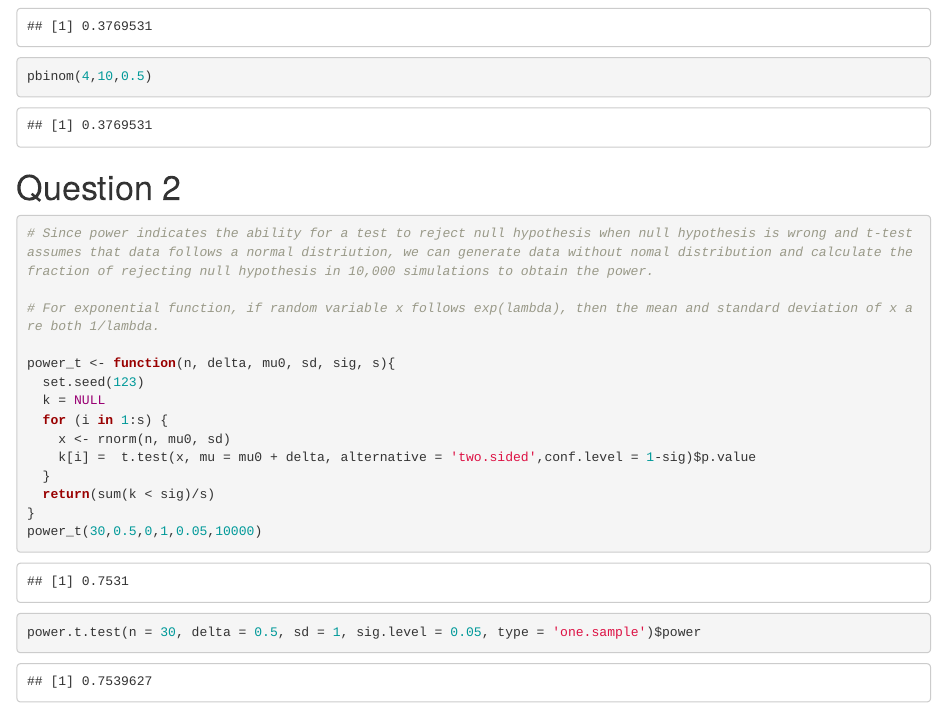
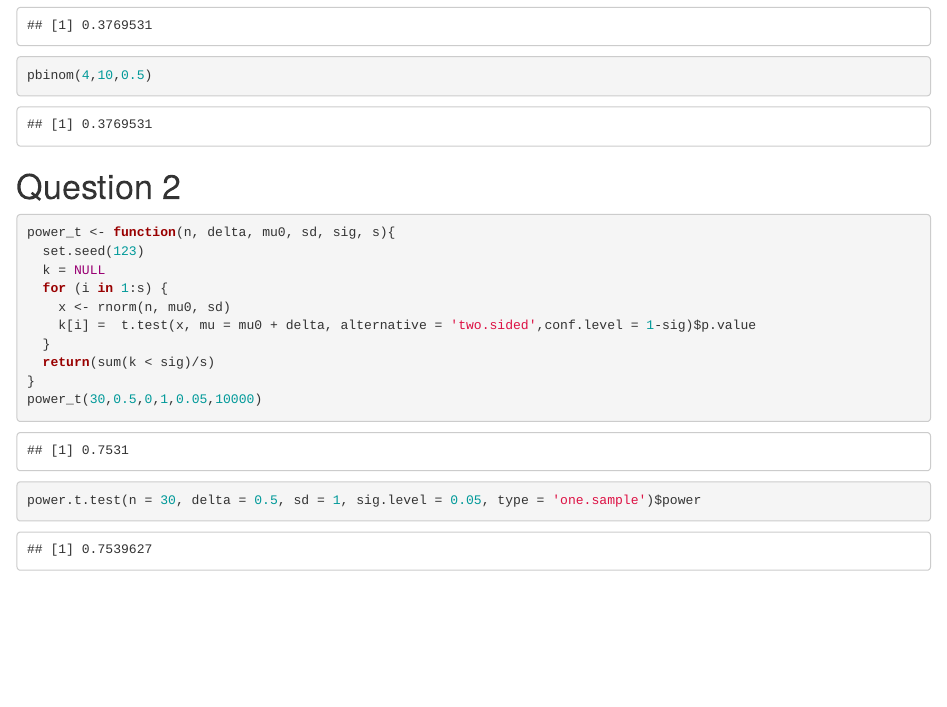
Before and after one commit to hao0115/Lab10, an R Markdown document (lab10.Rmd): the page in a window 1100 px wide, from 380 px down. Rendered offline with R 4.5, knitr and Pandoc, with nearby package versions.

Commit message:
second commit

````diff
--- a/lab10.Rmd
+++ b/lab10.Rmd
@@ -25,9 +25,6 @@ pbinom(4,10,0.5)
 
 # Question 2
 ```{r}
-# Since power indicates the ability for a test to reject null hypothesis when null hypothesis is wrong and t-test assumes that data follows a normal distriution, we can generate data without nomal distribution and calculate the fraction of rejecting null hypothesis in 10,000 simulations to obtain the power.
-
-# For exponential function, if random variable x follows exp(lambda), then the mean and standard deviation of x are both 1/lambda.
 
 power_t <- function(n, delta, mu0, sd, sig, s){
   set.seed(123)
````
